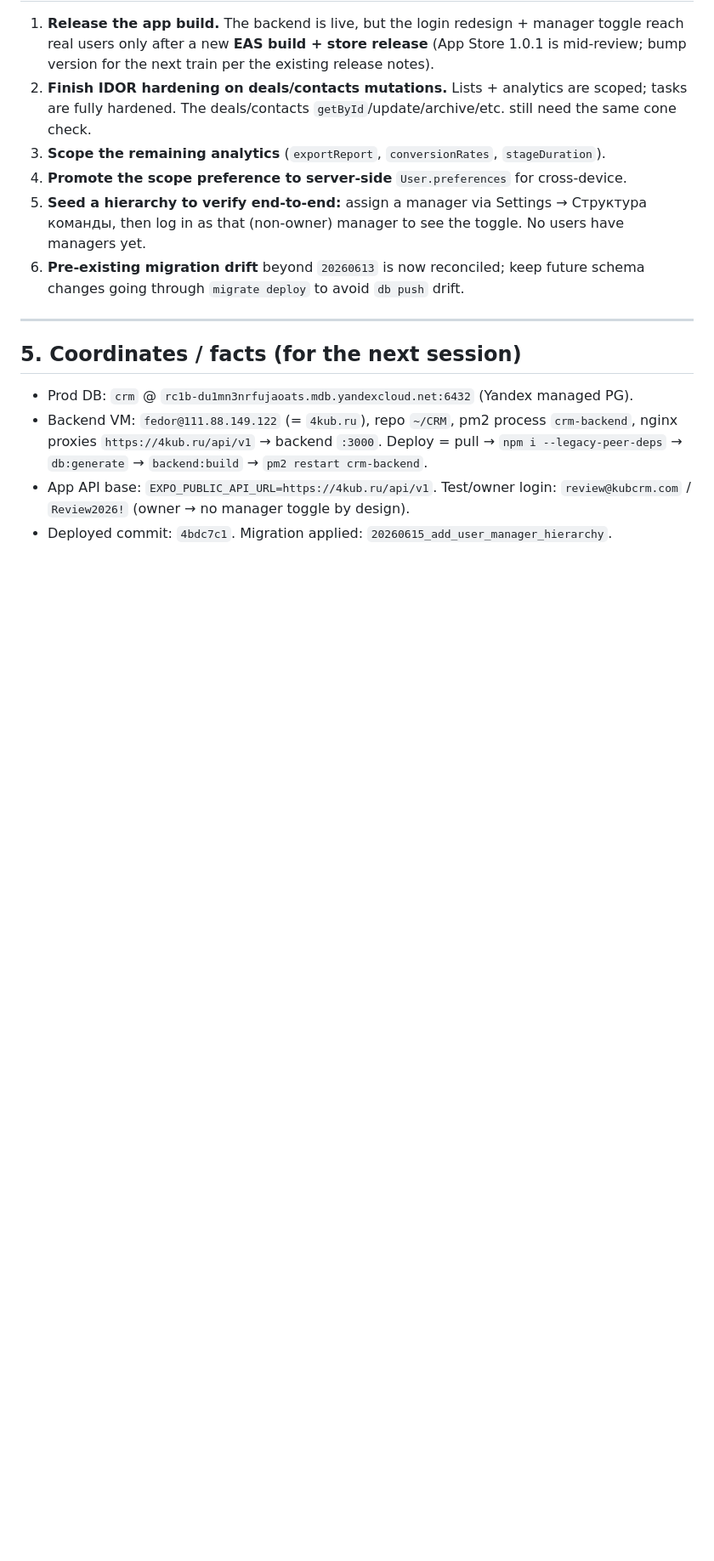
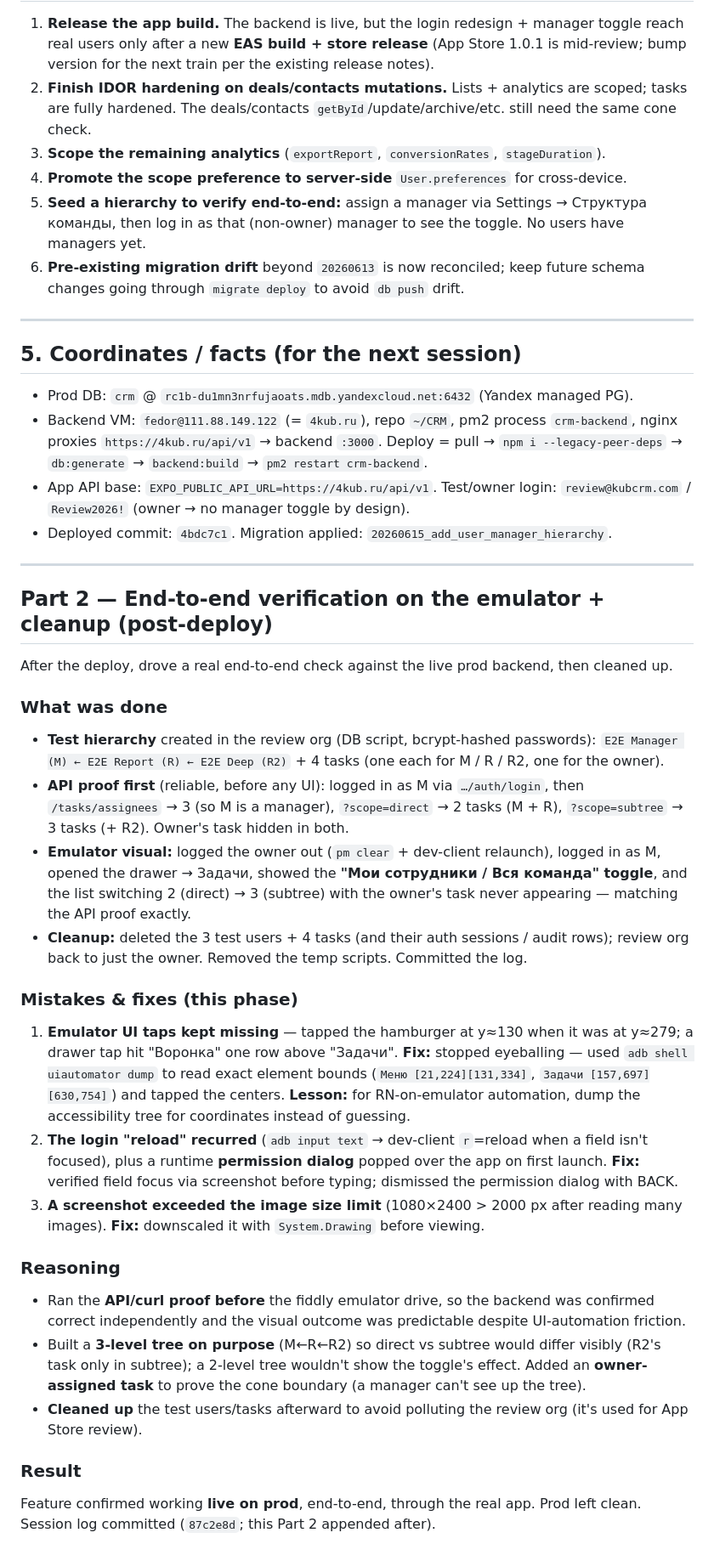
Before and after one commit to FedorPortnoi/CRM, a Markdown page: SESSION_LOG_2026-06-15_role-hierarchy.md, the part around the change. Shown at 85% size. GitHub-like rendering; blank space fills up the shorter version.

Commit message:
docs: add Part 2 (end-to-end verification + cleanup) to session log
Co-Authored-By: Claude Opus 4.8 <noreply@anthropic.com>

```diff
--- a/SESSION_LOG_2026-06-15_role-hierarchy.md
+++ b/SESSION_LOG_2026-06-15_role-hierarchy.md
@@ -174,3 +174,44 @@ prevented secrets (`certs/`) from being committed/pushed via `.gitignore` + a st
 - App API base: `EXPO_PUBLIC_API_URL=https://4kub.ru/api/v1`. Test/owner login:
   `review@kubcrm.com` / `Review2026!` (owner → no manager toggle by design).
 - Deployed commit: `4bdc7c1`. Migration applied: `20260615_add_user_manager_hierarchy`.
+
+---
+
+## Part 2 — End-to-end verification on the emulator + cleanup (post-deploy)
+
+After the deploy, drove a real end-to-end check against the live prod backend, then cleaned up.
+
+### What was done
+- **Test hierarchy** created in the review org (DB script, bcrypt-hashed passwords):
+  `E2E Manager (M) ← E2E Report (R) ← E2E Deep (R2)` + 4 tasks (one each for M / R / R2, one for the owner).
+- **API proof first** (reliable, before any UI): logged in as M via `…/auth/login`, then `/tasks/assignees`
+  → 3 (so M is a manager), `?scope=direct` → 2 tasks (M + R), `?scope=subtree` → 3 tasks (+ R2). Owner's
+  task hidden in both.
+- **Emulator visual:** logged the owner out (`pm clear` + dev-client relaunch), logged in as M, opened the
+  drawer → Задачи, showed the **"Мои сотрудники / Вся команда" toggle**, and the list switching
+  2 (direct) → 3 (subtree) with the owner's task never appearing — matching the API proof exactly.
+- **Cleanup:** deleted the 3 test users + 4 tasks (and their auth sessions / audit rows); review org back to
+  just the owner. Removed the temp scripts. Committed the log.
+
+### Mistakes & fixes (this phase)
+1. **Emulator UI taps kept missing** — tapped the hamburger at y≈130 when it was at y≈279; a drawer tap hit
+   "Воронка" one row above "Задачи". **Fix:** stopped eyeballing — used `adb shell uiautomator dump` to read
+   exact element bounds (`Меню [21,224][131,334]`, `Задачи [157,697][630,754]`) and tapped the centers.
+   **Lesson:** for RN-on-emulator automation, dump the accessibility tree for coordinates instead of guessing.
+2. **The login "reload" recurred** (`adb input text` → dev-client `r`=reload when a field isn't focused),
+   plus a runtime **permission dialog** popped over the app on first launch. **Fix:** verified field focus via
+   screenshot before typing; dismissed the permission dialog with BACK.
+3. **A screenshot exceeded the image size limit** (1080×2400 > 2000 px after reading many images).
+   **Fix:** downscaled it with `System.Drawing` before viewing.
+
+### Reasoning
+- Ran the **API/curl proof before** the fiddly emulator drive, so the backend was confirmed correct
+  independently and the visual outcome was predictable despite UI-automation friction.
+- Built a **3-level tree on purpose** (M←R←R2) so direct vs subtree would differ visibly (R2's task only in
+  subtree); a 2-level tree wouldn't show the toggle's effect. Added an **owner-assigned task** to prove the
+  cone boundary (a manager can't see up the tree).
+- **Cleaned up** the test users/tasks afterward to avoid polluting the review org (it's used for App Store review).
+
+### Result
+Feature confirmed working **live on prod**, end-to-end, through the real app. Prod left clean. Session log
+committed (`87c2e8d`; this Part 2 appended after).
```
